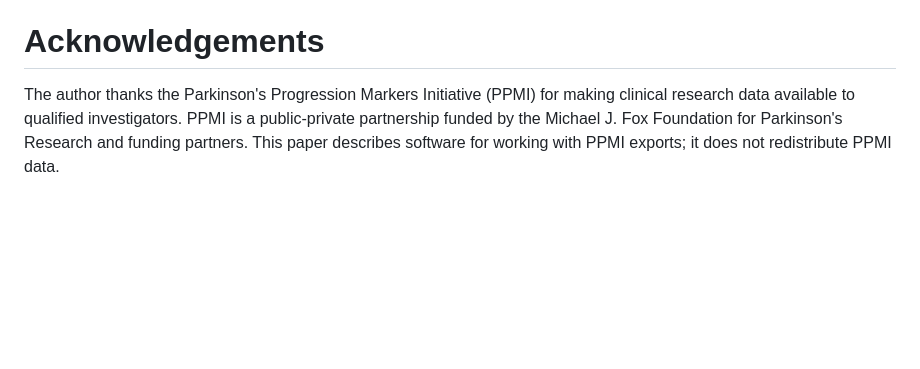
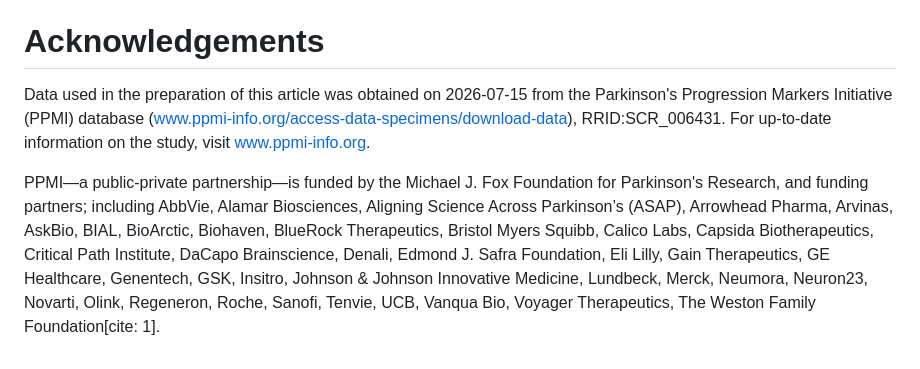
Before and after one commit to farishaq626-cloud/parkinsons_pipeline, a Markdown page: paper.md, the part around the change. Drawn GitHub-style; blank space fills up the shorter version.

Commit message:
Add compliant PPMI acknowledgements

```diff
--- a/paper.md
+++ b/paper.md
@@ -67,4 +67,6 @@ The authors utilized OpenAI Codex during the development process to support code
 
 # Acknowledgements
 
-The author thanks the Parkinson's Progression Markers Initiative (PPMI) for making clinical research data available to qualified investigators. PPMI is a public-private partnership funded by the Michael J. Fox Foundation for Parkinson's Research and funding partners. This paper describes software for working with PPMI exports; it does not redistribute PPMI data.
+Data used in the preparation of this article was obtained on 2026-07-15 from the Parkinson's Progression Markers Initiative (PPMI) database (www.ppmi-info.org/access-data-specimens/download-data), RRID:SCR_006431. For up-to-date information on the study, visit www.ppmi-info.org.
+
+PPMI—a public-private partnership—is funded by the Michael J. Fox Foundation for Parkinson's Research, and funding partners; including AbbVie, Alamar Biosciences, Aligning Science Across Parkinson’s (ASAP), Arrowhead Pharma, Arvinas, AskBio, BIAL, BioArctic, Biohaven, BlueRock Therapeutics, Bristol Myers Squibb, Calico Labs, Capsida Biotherapeutics, Critical Path Institute, DaCapo Brainscience, Denali, Edmond J. Safra Foundation, Eli Lilly, Gain Therapeutics, GE Healthcare, Genentech, GSK, Insitro, Johnson & Johnson Innovative Medicine, Lundbeck, Merck, Neumora, Neuron23, Novarti, Olink, Regeneron, Roche, Sanofi, Tenvie, UCB, Vanqua Bio, Voyager Therapeutics, The Weston Family Foundation[cite: 1].
```
